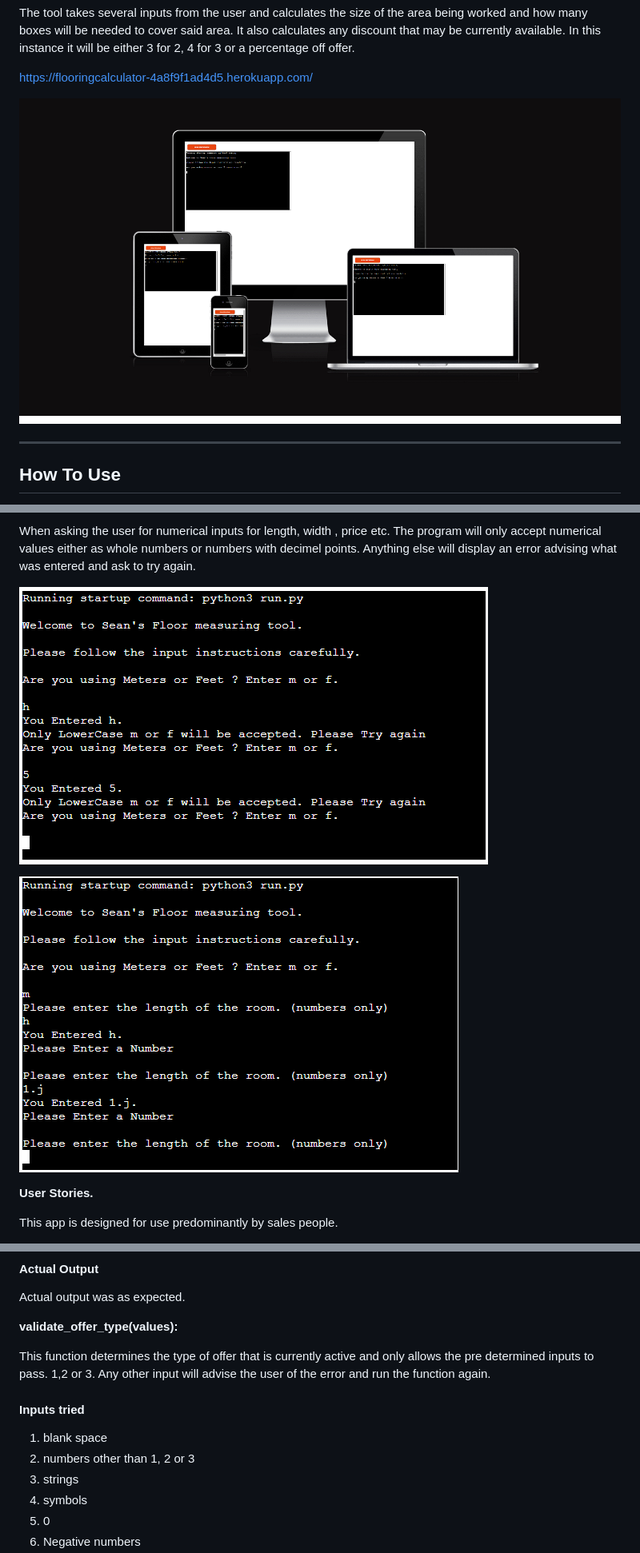
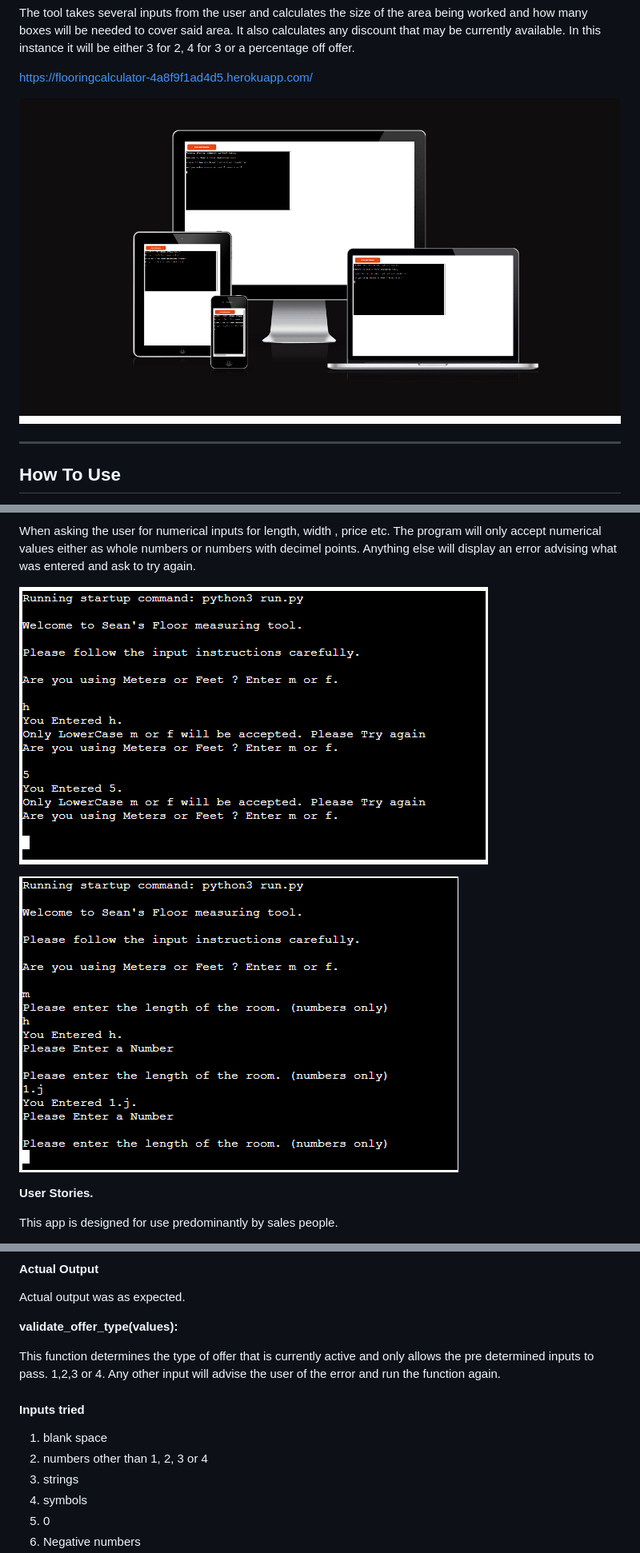
Before and after one commit to seanorourke7/FlooringCalc, a Markdown page: README.md, 3 parts joined by grey strips. Shown: that part at 80% size. Drawn GitHub-style.

```diff
--- a/README.md
+++ b/README.md
@@ -28,7 +28,7 @@ https://flooringcalculator-4a8f9f1ad4d5.herokuapp.com/
 
 
 
-![screenshot across different device sizes](images/screenshotFlooringCalc.png)
+![screenshot across different device sizes](images/screenshot-flooring-calc.png)
 
 
 
@@ -161,11 +161,11 @@ When asking the user for numerical inputs for length, width , price etc. The pro
 
 
 
-![screenshot of error handling](images/ErrorMT.png)
+![screenshot of error handling](images/error-mt.png)
 
 
 
-![screenshot of error handling](images/ErrorNum.png)
+![screenshot of error handling](images/error-num.png)
 
 
 
@@ -268,12 +268,12 @@ Actual output was as expected.
 
 **validate_offer_type(values):**
 
-This function determines the type of offer that is currently active and only allows the pre determined inputs to pass. 1,2 or 3.
+This function determines the type of offer that is currently active and only allows the pre determined inputs to pass. 1,2,3 or 4.
 Any other input will advise the user of the error and run the function again.
 
 #### Inputs tried
 1. blank space
-2. numbers other than 1, 2 or 3
+2. numbers other than 1, 2, 3 or 4
 3. strings
 4. symbols
 5. 0
```
Also changed, not shown: other parts of README.md (+2 -2 lines), images/error-mt.png (renamed from images/ErrorMT.png), images/error-num.png (renamed from images/ErrorNum.png), images/flow-chart.png (renamed from images/FlowChartFC.png), images/screenshot-flooring-calc.png (renamed from images/screenshotFlooringCalc.png), 1 other file.
